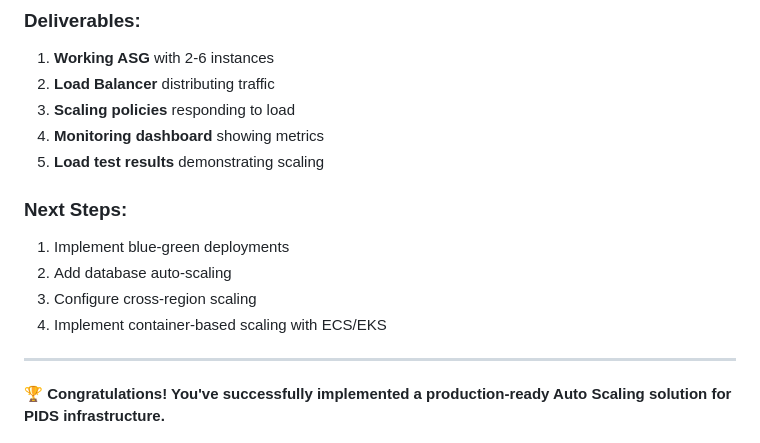
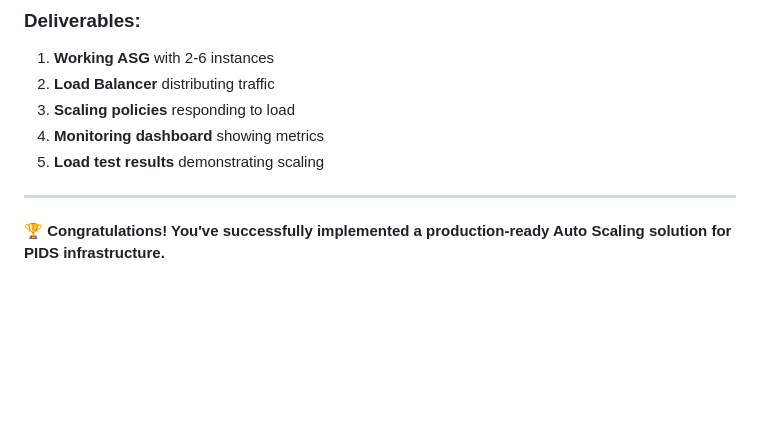
Before and after one commit to sagesoftcloud/PIDS-demo, a Markdown page: Linux Operating System and ASG/PIDS-ASG-Focused-Lab-Guide.md, the part around the change. GitHub-like rendering; blank space fills up the shorter version.

Commit message:
Update - Jim

```diff
--- a/Linux Operating System and ASG/PIDS-ASG-Focused-Lab-Guide.md
+++ b/Linux Operating System and ASG/PIDS-ASG-Focused-Lab-Guide.md
@@ -832,12 +832,6 @@ aws autoscaling describe-scaling-activities \
 4. **Monitoring dashboard** showing metrics
 5. **Load test results** demonstrating scaling
 
-### Next Steps:
-1. Implement blue-green deployments
-2. Add database auto-scaling
-3. Configure cross-region scaling
-4. Implement container-based scaling with ECS/EKS
-
 ---
 
 **🏆 Congratulations! You've successfully implemented a production-ready Auto Scaling solution for PIDS infrastructure.**
```
